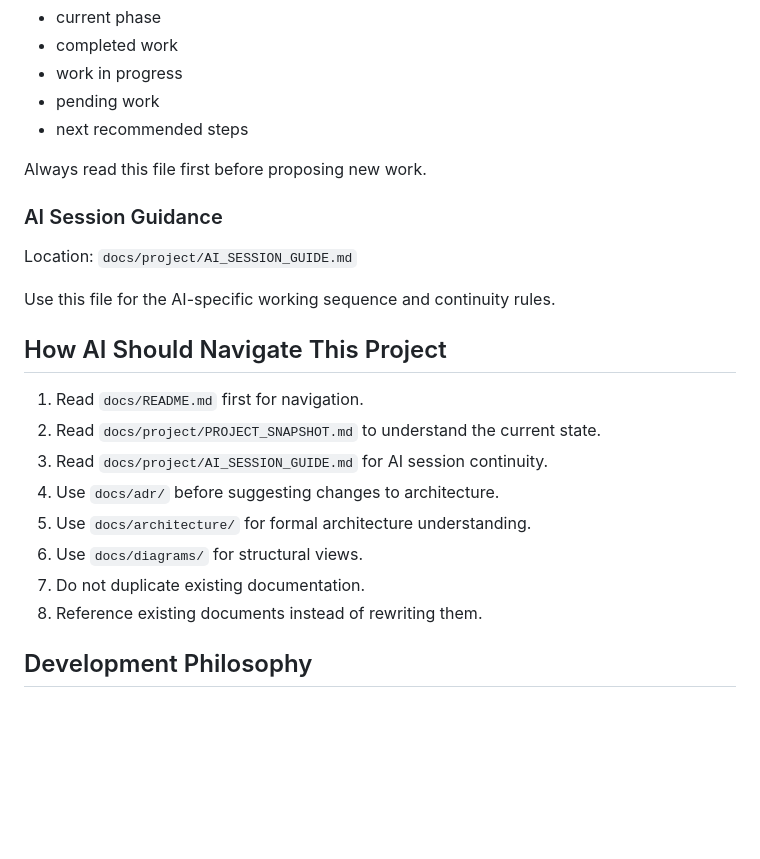
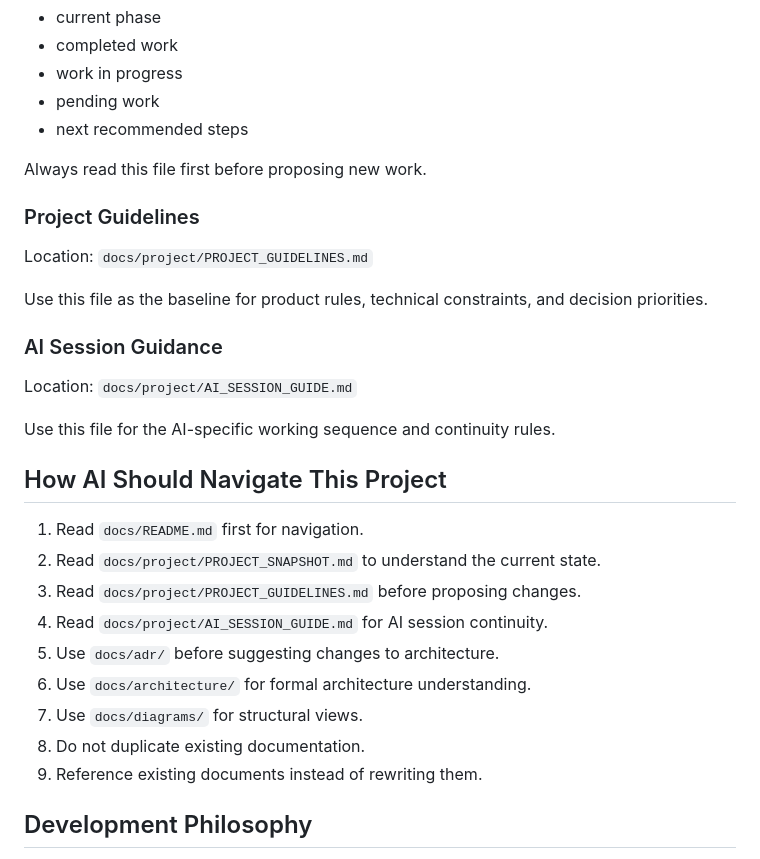
Before and after one commit to JuanEstrada/adventure-vault-character, a Markdown page: Adventure Vault Character/docs/AI_CONTEXT.md, the part around the change. Rendered like a GitHub page; blank space fills up the shorter version.

Commit message:
docs: align ai context with project guidelines

```diff
--- a/Adventure Vault Character/docs/AI_CONTEXT.md
+++ b/Adventure Vault Character/docs/AI_CONTEXT.md
@@ -75,6 +75,12 @@ This file contains the current operational state of the project:
 
 Always read this file first before proposing new work.
 
+### Project Guidelines
+Location: `docs/project/PROJECT_GUIDELINES.md`
+
+Use this file as the baseline for product rules, technical constraints, and
+decision priorities.
+
 ### AI Session Guidance
 Location: `docs/project/AI_SESSION_GUIDE.md`
 
@@ -83,12 +89,13 @@ Use this file for the AI-specific working sequence and continuity rules.
 ## How AI Should Navigate This Project
 1. Read `docs/README.md` first for navigation.
 2. Read `docs/project/PROJECT_SNAPSHOT.md` to understand the current state.
-3. Read `docs/project/AI_SESSION_GUIDE.md` for AI session continuity.
-4. Use `docs/adr/` before suggesting changes to architecture.
-5. Use `docs/architecture/` for formal architecture understanding.
-6. Use `docs/diagrams/` for structural views.
-7. Do not duplicate existing documentation.
-8. Reference existing documents instead of rewriting them.
+3. Read `docs/project/PROJECT_GUIDELINES.md` before proposing changes.
+4. Read `docs/project/AI_SESSION_GUIDE.md` for AI session continuity.
+5. Use `docs/adr/` before suggesting changes to architecture.
+6. Use `docs/architecture/` for formal architecture understanding.
+7. Use `docs/diagrams/` for structural views.
+8. Do not duplicate existing documentation.
+9. Reference existing documents instead of rewriting them.
 
 ## Development Philosophy
 - Offline-first design
```
